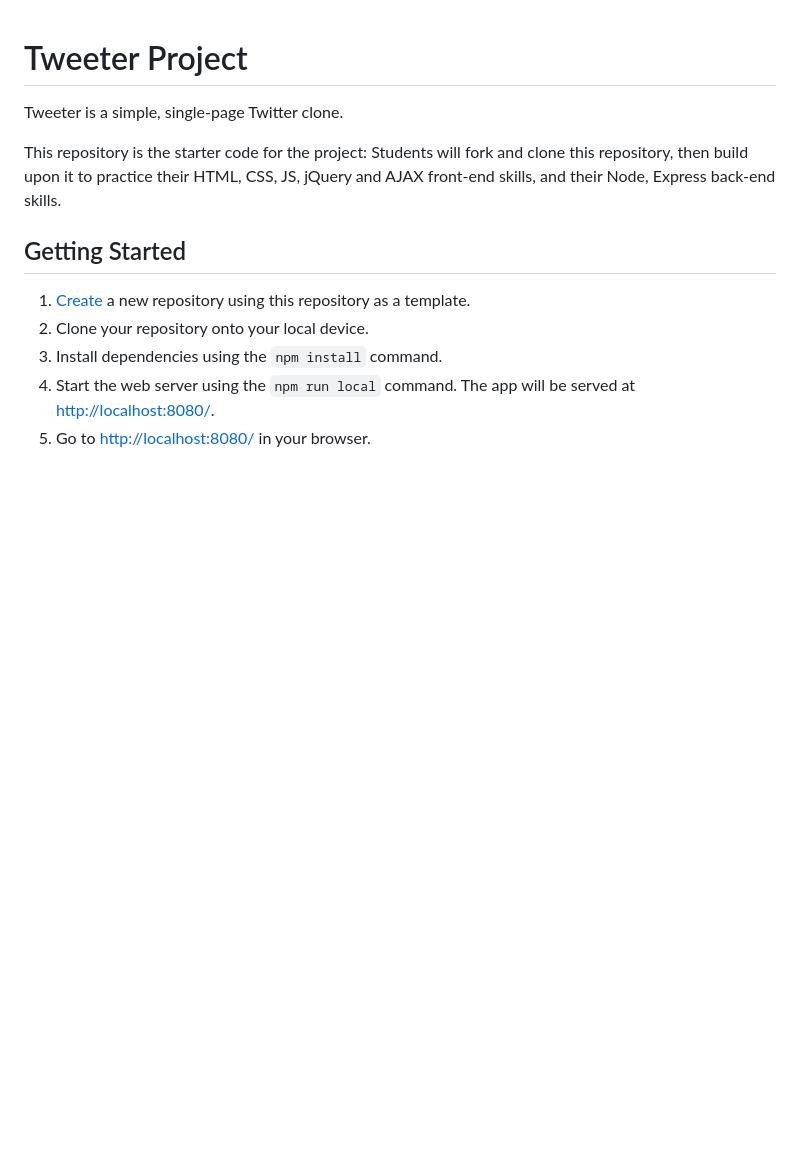
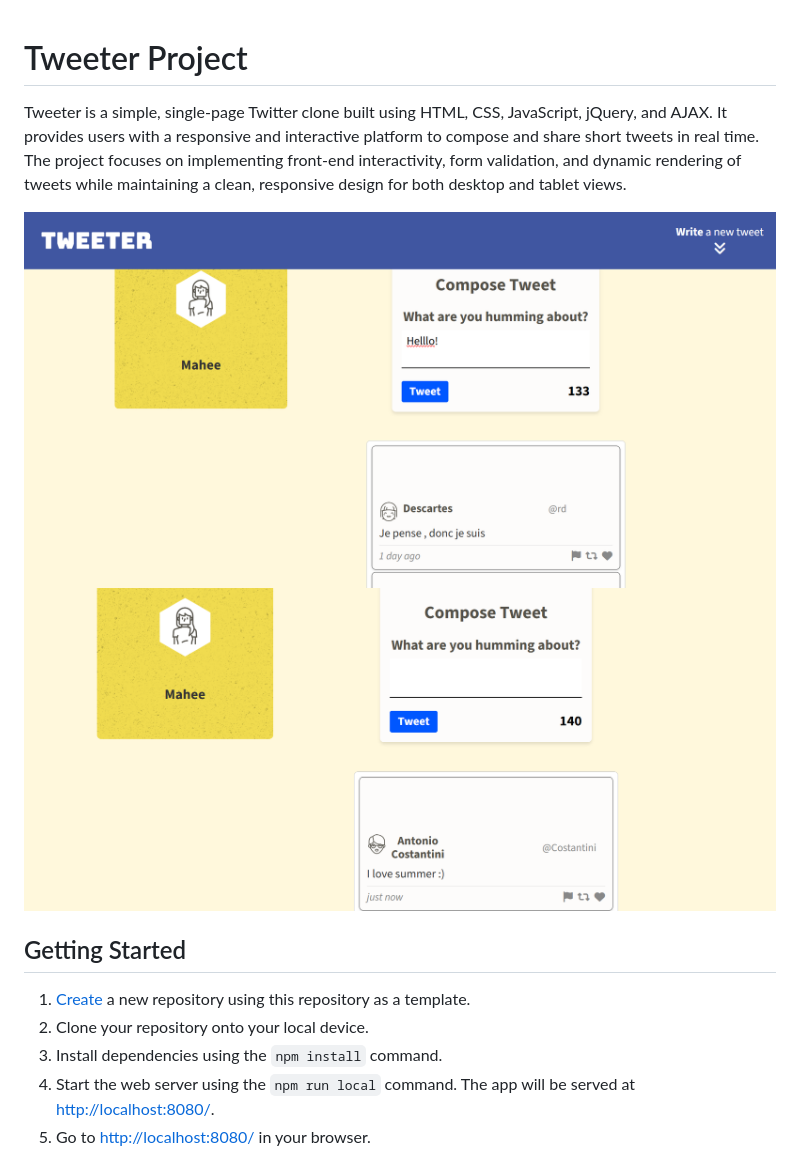
Before and after one commit to mahee045/Tweeter, a Markdown page: README.md, the part around the change. Drawn GitHub-style; pictures changed too: docs/snapshot.png (added), docs/tweet-posted.png (added); blank space fills up the shorter version.

Commit message:
update README and create directory for screenshots in readme

```diff
--- a/README.md
+++ b/README.md
@@ -1,8 +1,10 @@
 # Tweeter Project
 
-Tweeter is a simple, single-page Twitter clone.
 
-This repository is the starter code for the project: Students will fork and clone this repository, then build upon it to practice their HTML, CSS, JS, jQuery and AJAX front-end skills, and their Node, Express back-end skills.
+Tweeter is a simple, single-page Twitter clone built using HTML, CSS, JavaScript, jQuery, and AJAX. It provides users with a responsive and interactive platform to compose and share short tweets in real time. The project focuses on implementing front-end interactivity, form validation, and dynamic rendering of tweets while maintaining a clean, responsive design for both desktop and tablet views.
+
+![A snapshot of entering text in the tweet box](docs/snapshot.png)
+![A snapshot of entering a tweet just posted](docs/tweet-posted.png)
 
 ## Getting Started
 
```
Also changed, not shown: 2 other files.
